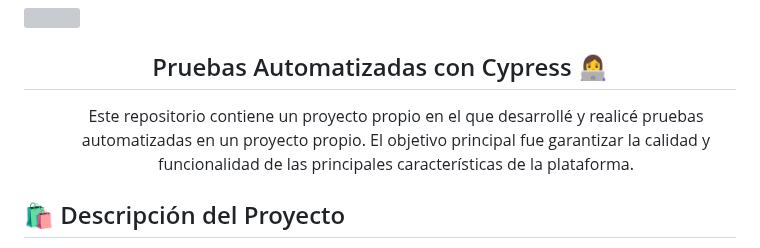
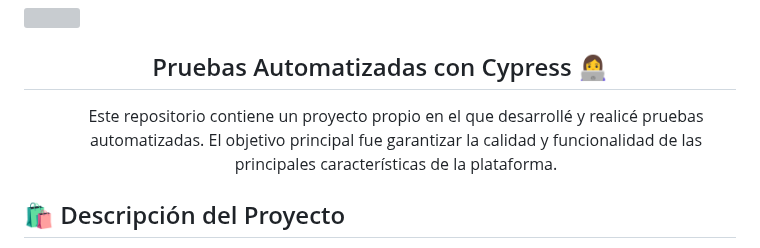
Before and after one commit to Andrea-Laurino/StudioChic-Pruebas-Automatizadas, a Markdown page: README.md, the part around the change. Drawn GitHub-style; grey boxes are pictures that could not be loaded.

```diff
--- a/README.md
+++ b/README.md
@@ -5,7 +5,7 @@
 
 <div id="user-content-toc">
   <ul align="center">
-   Este repositorio contiene un proyecto propio en el que desarrollé y realicé pruebas automatizadas en un proyecto propio. El objetivo principal fue garantizar la calidad y funcionalidad de las principales características de la plataforma.
+   Este repositorio contiene un proyecto propio en el que desarrollé y realicé pruebas automatizadas. El objetivo principal fue garantizar la calidad y funcionalidad de las principales características de la plataforma.
   <ul>
 </div>
 
```
